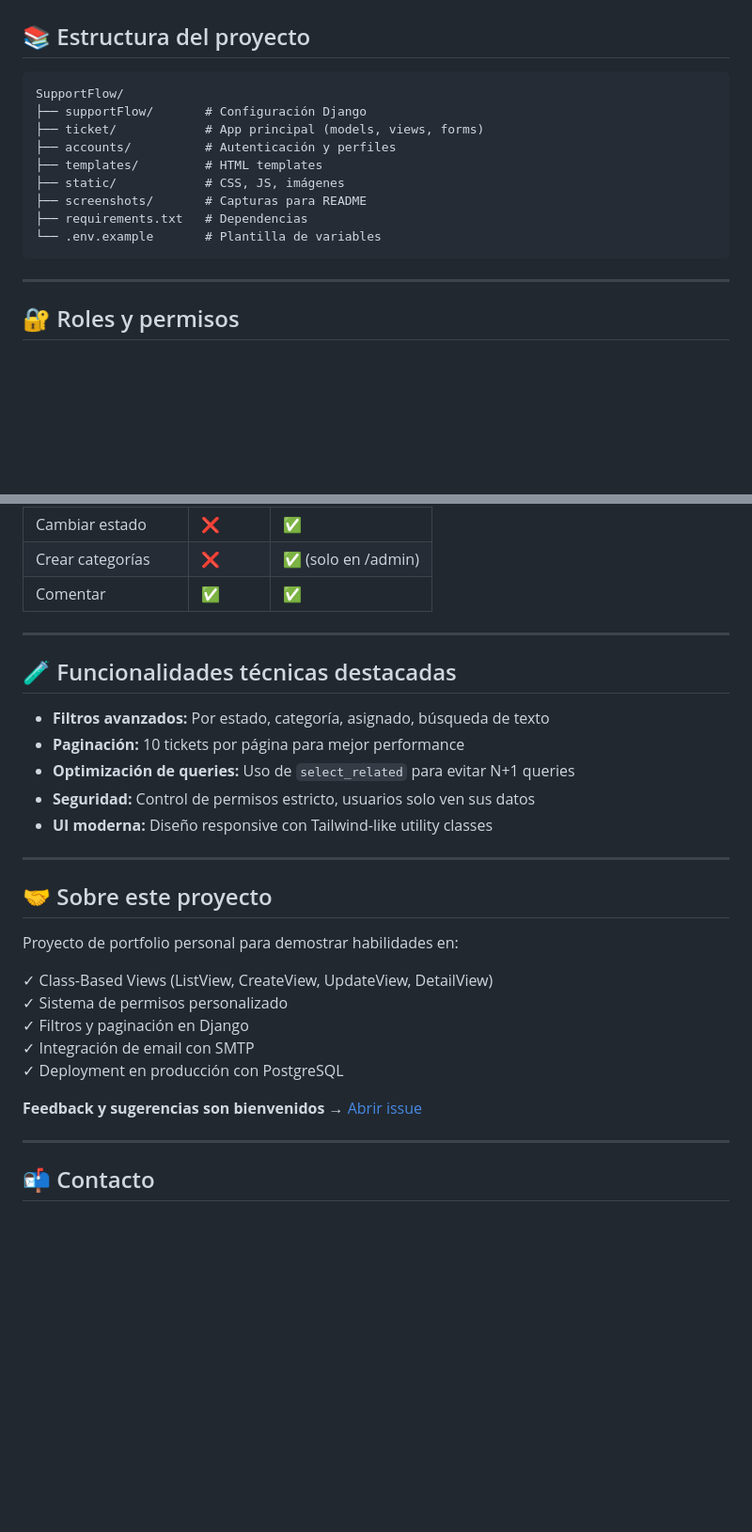
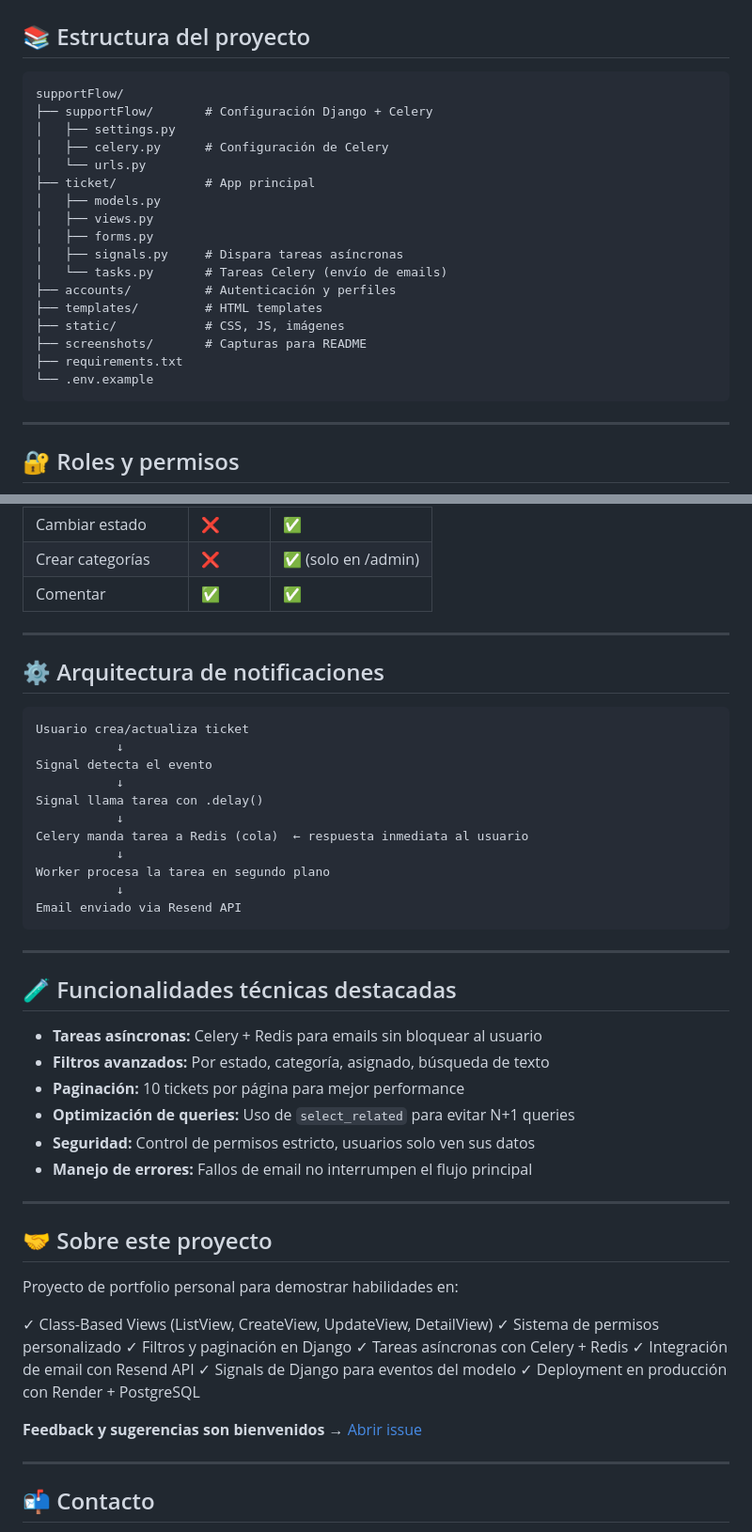
Before and after one commit to MauRyze22/supportFlow, a Markdown page: README.md, 2 parts joined by grey strips. Shown at 94% size. Drawn GitHub-style; blank space fills up the shorter version.

````diff
--- a/README.md
+++ b/README.md
@@ -114,15 +127,23 @@ Abre http://127.0.0.1:8000
 ## 📚 Estructura del proyecto
 
 ```
-SupportFlow/
-├── supportFlow/       # Configuración Django
-├── ticket/            # App principal (models, views, forms)
+supportFlow/
+├── supportFlow/       # Configuración Django + Celery
+│   ├── settings.py
+│   ├── celery.py      # Configuración de Celery
+│   └── urls.py
+├── ticket/            # App principal
+│   ├── models.py
+│   ├── views.py
+│   ├── forms.py
+│   ├── signals.py     # Dispara tareas asíncronas
+│   └── tasks.py       # Tareas Celery (envío de emails)
 ├── accounts/          # Autenticación y perfiles
 ├── templates/         # HTML templates
 ├── static/            # CSS, JS, imágenes
 ├── screenshots/       # Capturas para README
-├── requirements.txt   # Dependencias
-└── .env.example       # Plantilla de variables
+├── requirements.txt
+└── .env.example
 ```
 
 ---
@@ -141,13 +162,32 @@ SupportFlow/
 
 ---
 
+## ⚙️ Arquitectura de notificaciones
+
+```
+Usuario crea/actualiza ticket
+           ↓
+Signal detecta el evento
+           ↓
+Signal llama tarea con .delay()
+           ↓
+Celery manda tarea a Redis (cola)  ← respuesta inmediata al usuario
+           ↓
+Worker procesa la tarea en segundo plano
+           ↓
+Email enviado via Resend API
+```
+
+---
+
 ## 🧪 Funcionalidades técnicas destacadas
 
+- **Tareas asíncronas:** Celery + Redis para emails sin bloquear al usuario
 - **Filtros avanzados:** Por estado, categoría, asignado, búsqueda de texto
 - **Paginación:** 10 tickets por página para mejor performance
 - **Optimización de queries:** Uso de `select_related` para evitar N+1 queries
 - **Seguridad:** Control de permisos estricto, usuarios solo ven sus datos
-- **UI moderna:** Diseño responsive con Tailwind-like utility classes
+- **Manejo de errores:** Fallos de email no interrumpen el flujo principal
 
 ---
 
@@ -158,6 +198,8 @@ Proyecto de portfolio personal para demostrar habilidades en:
 ✓ Class-Based Views (ListView, CreateView, UpdateView, DetailView)
 ✓ Sistema de permisos personalizado
 ✓ Filtros y paginación en Django
-✓ Integración de email con SMTP
-✓ Deployment en producción con PostgreSQL
+✓ Tareas asíncronas con Celery + Redis
+✓ Integración de email con Resend API
+✓ Signals de Django para eventos del modelo
+✓ Deployment en producción con Render + PostgreSQL
 
````
Also changed, not shown: other parts of README.md (+33 -20 lines).
